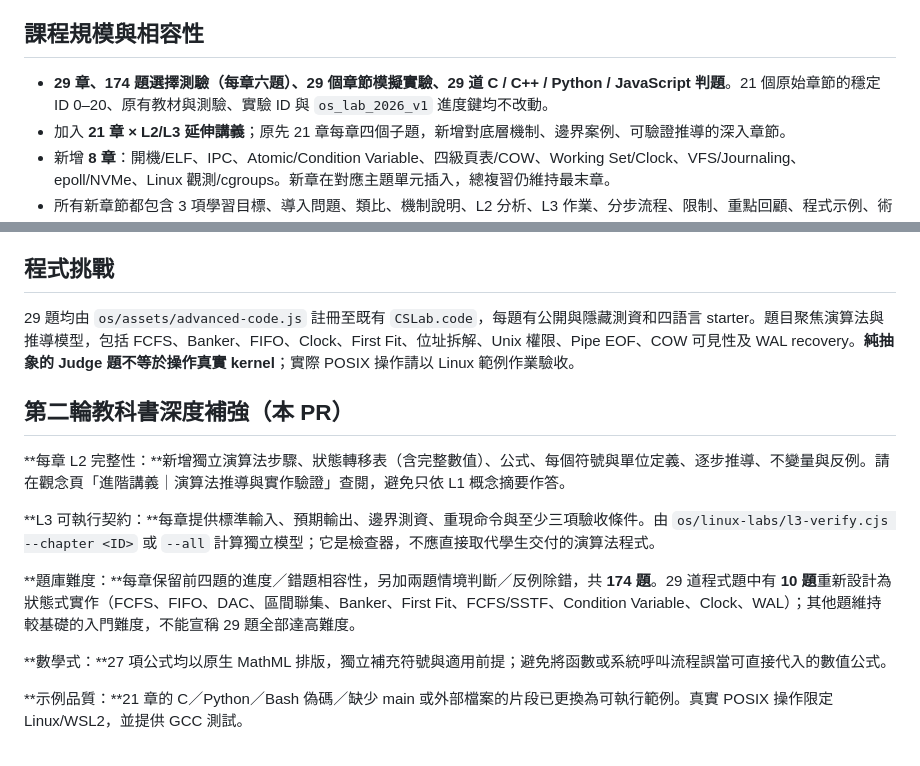
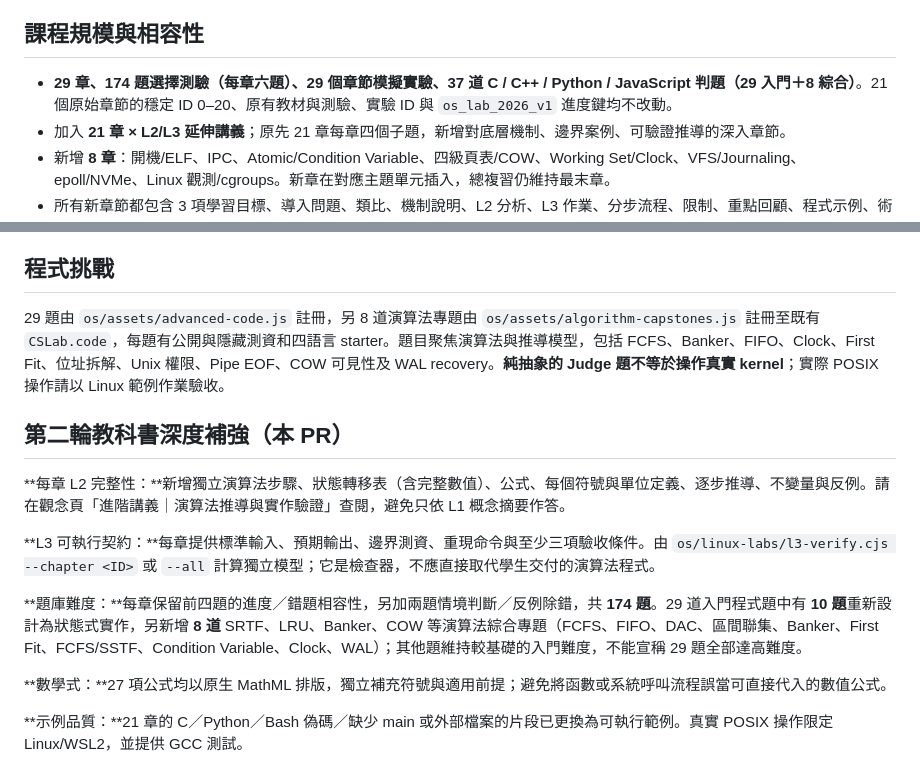
Before and after one commit to duicn187532/os-lab, a Markdown page: os/TEXTBOOK-EXTENSION.md, 2 parts joined by grey strips. Drawn GitHub-style.

Commit message:
docs(os): distinguish 29 chapter exercises from eight new algorithm capstones

```diff
--- a/os/TEXTBOOK-EXTENSION.md
+++ b/os/TEXTBOOK-EXTENSION.md
@@ -4,7 +4,7 @@
 
 ## 課程規模與相容性
 
-- **29 章、174 題選擇測驗（每章六題）、29 個章節模擬實驗、29 道 C / C++ / Python / JavaScript 判題**。21 個原始章節的穩定 ID 0–20、原有教材與測驗、實驗 ID 與 `os_lab_2026_v1` 進度鍵均不改動。
+- **29 章、174 題選擇測驗（每章六題）、29 個章節模擬實驗、37 道 C / C++ / Python / JavaScript 判題（29 入門＋8 綜合）**。21 個原始章節的穩定 ID 0–20、原有教材與測驗、實驗 ID 與 `os_lab_2026_v1` 進度鍵均不改動。
 - 加入 **21 章 × L2/L3 延伸講義**；原先 21 章每章四個子題，新增對底層機制、邊界案例、可驗證推導的深入章節。
 - 新增 **8 章**：開機/ELF、IPC、Atomic/Condition Variable、四級頁表/COW、Working Set/Clock、VFS/Journaling、epoll/NVMe、Linux 觀測/cgroups。新章在對應主題單元插入，總複習仍維持最末章。
 - 所有新章節都包含 3 項學習目標、導入問題、類比、機制說明、L2 分析、L3 作業、分步流程、限制、重點回顧、程式示例、術語、互動模擬與四題測驗。
@@ -85,7 +85,7 @@ cat /tmp/os-lab-durable-test/file.txt
 
 ## 程式挑戰
 
-29 題均由 `os/assets/advanced-code.js` 註冊至既有 `CSLab.code`，每題有公開與隱藏測資和四語言 starter。題目聚焦演算法與推導模型，包括 FCFS、Banker、FIFO、Clock、First Fit、位址拆解、Unix 權限、Pipe EOF、COW 可見性及 WAL recovery。**純抽象的 Judge 題不等於操作真實 kernel**；實際 POSIX 操作請以 Linux 範例作業驗收。
+29 題由 `os/assets/advanced-code.js` 註冊，另 8 道演算法專題由 `os/assets/algorithm-capstones.js` 註冊至既有 `CSLab.code`，每題有公開與隱藏測資和四語言 starter。題目聚焦演算法與推導模型，包括 FCFS、Banker、FIFO、Clock、First Fit、位址拆解、Unix 權限、Pipe EOF、COW 可見性及 WAL recovery。**純抽象的 Judge 題不等於操作真實 kernel**；實際 POSIX 操作請以 Linux 範例作業驗收。
 
 
 ## 第二輪教科書深度補強（本 PR）
@@ -94,7 +94,7 @@ cat /tmp/os-lab-durable-test/file.txt
 
 **L3 可執行契約：**每章提供標準輸入、預期輸出、邊界測資、重現命令與至少三項驗收條件。由 `os/linux-labs/l3-verify.cjs --chapter <ID>` 或 `--all` 計算獨立模型；它是檢查器，不應直接取代學生交付的演算法程式。
 
-**題庫難度：**每章保留前四題的進度／錯題相容性，另加兩題情境判斷／反例除錯，共 **174 題**。29 道程式題中有 **10 題**重新設計為狀態式實作（FCFS、FIFO、DAC、區間聯集、Banker、First Fit、FCFS/SSTF、Condition Variable、Clock、WAL）；其他題維持較基礎的入門難度，不能宣稱 29 題全部達高難度。
+**題庫難度：**每章保留前四題的進度／錯題相容性，另加兩題情境判斷／反例除錯，共 **174 題**。29 道入門程式題中有 **10 題**重新設計為狀態式實作，另新增 **8 道** SRTF、LRU、Banker、COW 等演算法綜合專題（FCFS、FIFO、DAC、區間聯集、Banker、First Fit、FCFS/SSTF、Condition Variable、Clock、WAL）；其他題維持較基礎的入門難度，不能宣稱 29 題全部達高難度。
 
 **數學式：**27 項公式均以原生 MathML 排版，獨立補充符號與適用前提；避免將函數或系統呼叫流程誤當可直接代入的數值公式。
 
```
